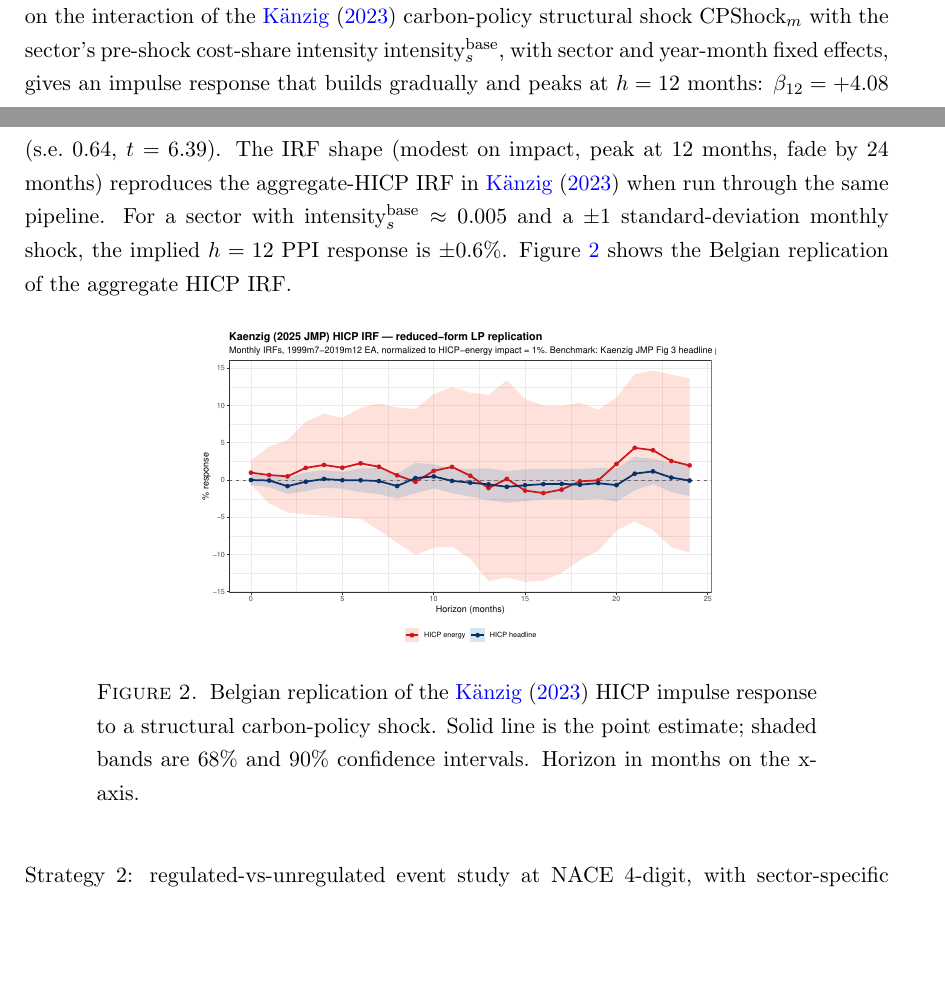
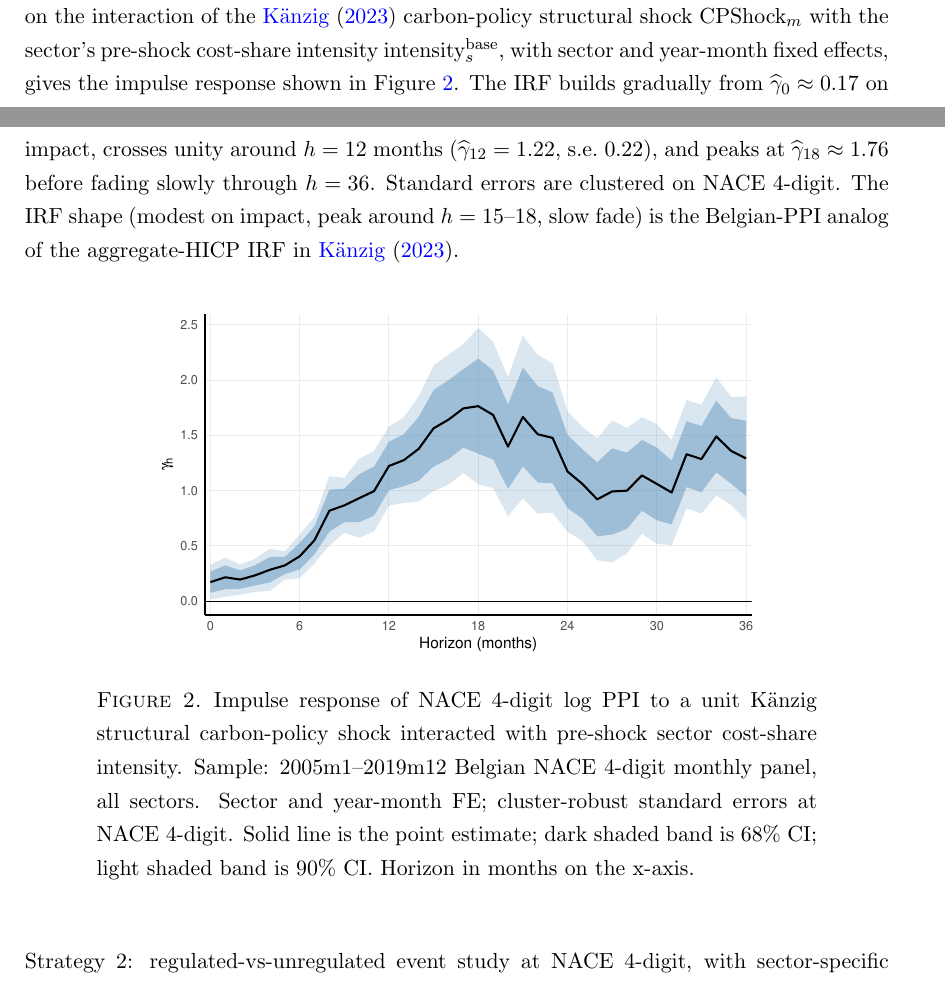
Before and after one commit to gjardad/carbon_leakage_paper, a LaTeX paper (leakage_within_across/main.tex, which reads leakage_within_across/sections/passthrough.tex): two parts of pages 8 and 9 of 32, joined at a grey line, cut so that both start at the same text, the shorter picture padded with empty space. Compiled offline with pdfLaTeX.

Commit message:
§3 EUA price + §4 PPI IRF figure updates
§3 EUA timeseries: x-axis now starts 2005 (Phase I/II annual fall-back step
series filling the pre-2010 gap); larger y-axis headroom and Phase labels
moved up; MSR legend simplified to "MSR" and repositioned to early 2017 so it
no longer overlaps the Phase III label; grid lines removed.

§4 Strategy 1 figure: replaces the HICP IRF with the headline NACE 4-digit
PPI panel-LP IRF (Känzig-style: solid line + 68% / 90% shaded confidence
bands, horizons 0..36). Updated prose to cite the new IRF magnitudes
(γ_0 ≈ 0.17, γ_12 = 1.22, peak γ_18 ≈ 1.76).

Note: γ values are 3-4× smaller than the saved phase3_ppi_passthrough_monthly.txt
output; the underlying intensity_base scale appears to have changed since the
older run. Figure is consistent with the current data; original IRF shape
(modest on impact, peak mid-horizon, slow fade) is preserved.

Co-Authored-By: Claude Opus 4.7 (1M context) <noreply@anthropic.com>

```diff
--- a/leakage_within_across/sections/passthrough.tex
+++ b/leakage_within_across/sections/passthrough.tex
@@ -1,12 +1,12 @@
 A precondition for either margin of leakage is that carbon costs reach buyers as a relative-price increase on regulated suppliers. We document this precondition on the Belgian panel under three identification strategies and use the resulting magnitudes to anchor the CES mapping in \S\ref{sec:domestic_within} and to interpret the across-country results in \S\ref{sec:international}.
 
-\paragraph{Strategy 1: monthly panel local projections on the Känzig structural carbon-policy shock.} On a 2005m1--2019m12 monthly NACE 4-digit PPI panel, regressing $\log \text{PPI}_{s,m+h} - \log \text{PPI}_{s,m-1}$ on the interaction of the \citet{kanzig2023unequal} carbon-policy structural shock $\text{CPShock}_m$ with the sector's pre-shock cost-share intensity $\text{intensity}_s^{\text{base}}$, with sector and year-month fixed effects, gives an impulse response that builds gradually and peaks at $h = 12$ months: $\beta_{12} = +4.08$ (s.e.\ $0.64$, $t = 6.39$). The IRF shape (modest on impact, peak at 12 months, fade by 24 months) reproduces the aggregate-HICP IRF in \citet{kanzig2023unequal} when run through the same pipeline. For a sector with $\text{intensity}_s^{\text{base}} \approx 0.005$ and a $\pm 1$ standard-deviation monthly shock, the implied $h = 12$ PPI response is $\pm 0.6$\%. Figure~\ref{fig:kanzig_hicp_replication} shows the Belgian replication of the aggregate HICP IRF.
+\paragraph{Strategy 1: monthly panel local projections on the Känzig structural carbon-policy shock.} On a 2005m1--2019m12 monthly NACE 4-digit PPI panel, regressing $\log \text{PPI}_{s,m+h} - \log \text{PPI}_{s,m-1}$ on the interaction of the \citet{kanzig2023unequal} carbon-policy structural shock $\text{CPShock}_m$ with the sector's pre-shock cost-share intensity $\text{intensity}_s^{\text{base}}$, with sector and year-month fixed effects, gives the impulse response shown in Figure~\ref{fig:ppi_lp_kanzig_style}. The IRF builds gradually from $\widehat{\gamma}_0 \approx 0.17$ on impact, crosses unity around $h = 12$ months ($\widehat{\gamma}_{12} = 1.22$, s.e.\ $0.22$), and peaks at $\widehat{\gamma}_{18} \approx 1.76$ before fading slowly through $h = 36$. Standard errors are clustered on NACE 4-digit. The IRF shape (modest on impact, peak around $h = 15$--$18$, slow fade) is the Belgian-PPI analog of the aggregate-HICP IRF in \citet{kanzig2023unequal}.
 
 \begin{figure}[H]
     \centering
-    \includegraphics[width=0.6\textwidth]{kanzig_hicp_replication.pdf}
-    \caption{Belgian replication of the \citet{kanzig2023unequal} HICP impulse response to a structural carbon-policy shock. Solid line is the point estimate; shaded bands are 68\% and 90\% confidence intervals. Horizon in months on the x-axis.}
-    \label{fig:kanzig_hicp_replication}
+    \includegraphics[width=0.7\textwidth]{phase3_ppi_lp_kanzig_style.pdf}
+    \caption{Impulse response of NACE 4-digit log PPI to a unit Känzig structural carbon-policy shock interacted with pre-shock sector cost-share intensity. Sample: 2005m1--2019m12 Belgian NACE 4-digit monthly panel, all sectors. Sector and year-month FE; cluster-robust standard errors at NACE 4-digit. Solid line is the point estimate; dark shaded band is 68\% CI; light shaded band is 90\% CI. Horizon in months on the x-axis.}
+    \label{fig:ppi_lp_kanzig_style}
 \end{figure}
 
 \paragraph{Strategy 2: regulated-vs-unregulated event study at NACE 4-digit, with sector-specific linear trends.} Following \citet{colmeretal2023}, we estimate
```
Also changed, not shown: leakage_within_across/figures/phase3_eua_price_timeseries.pdf, leakage_within_across/figures/phase3_ppi_lp_kanzig_style.pdf (added).
